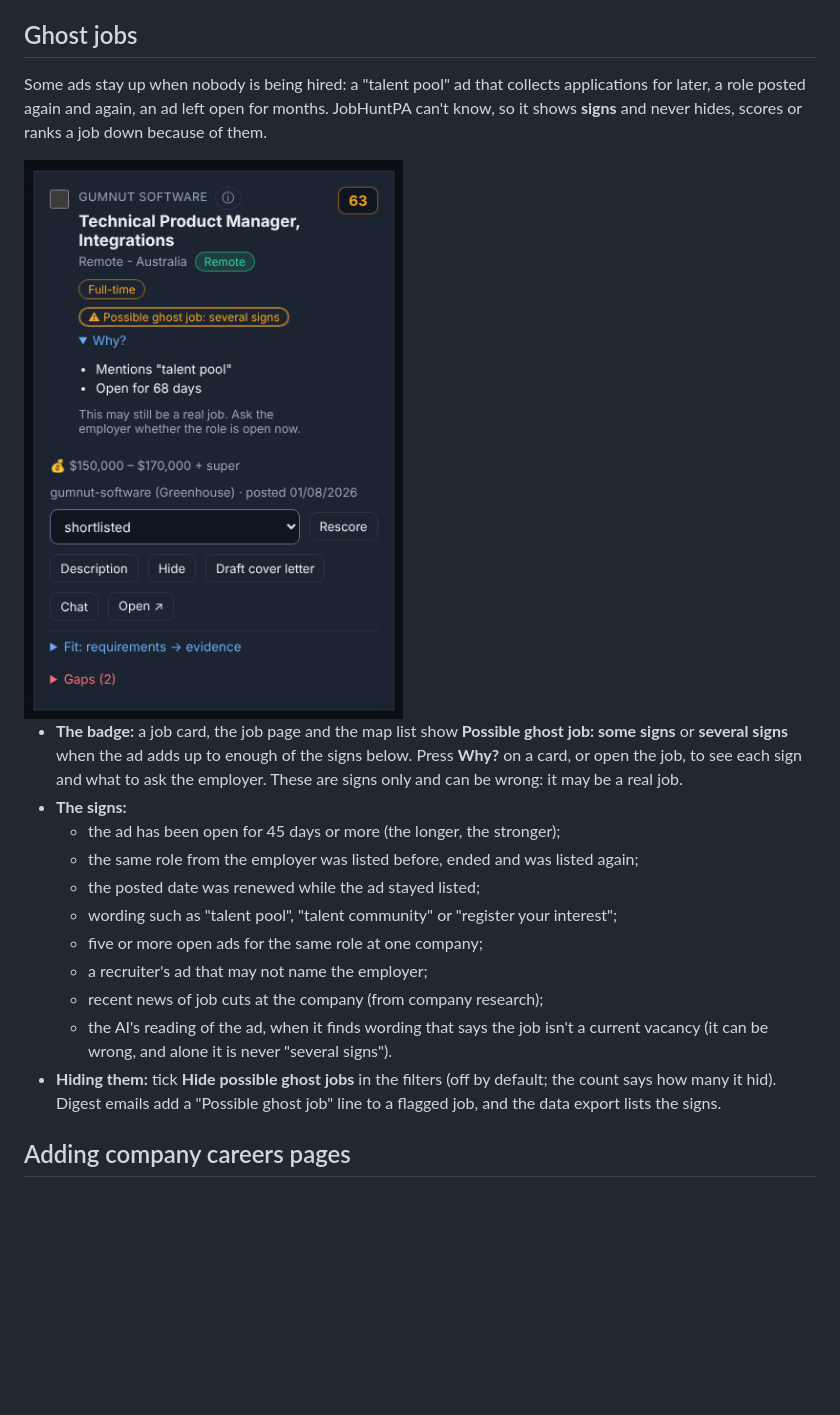
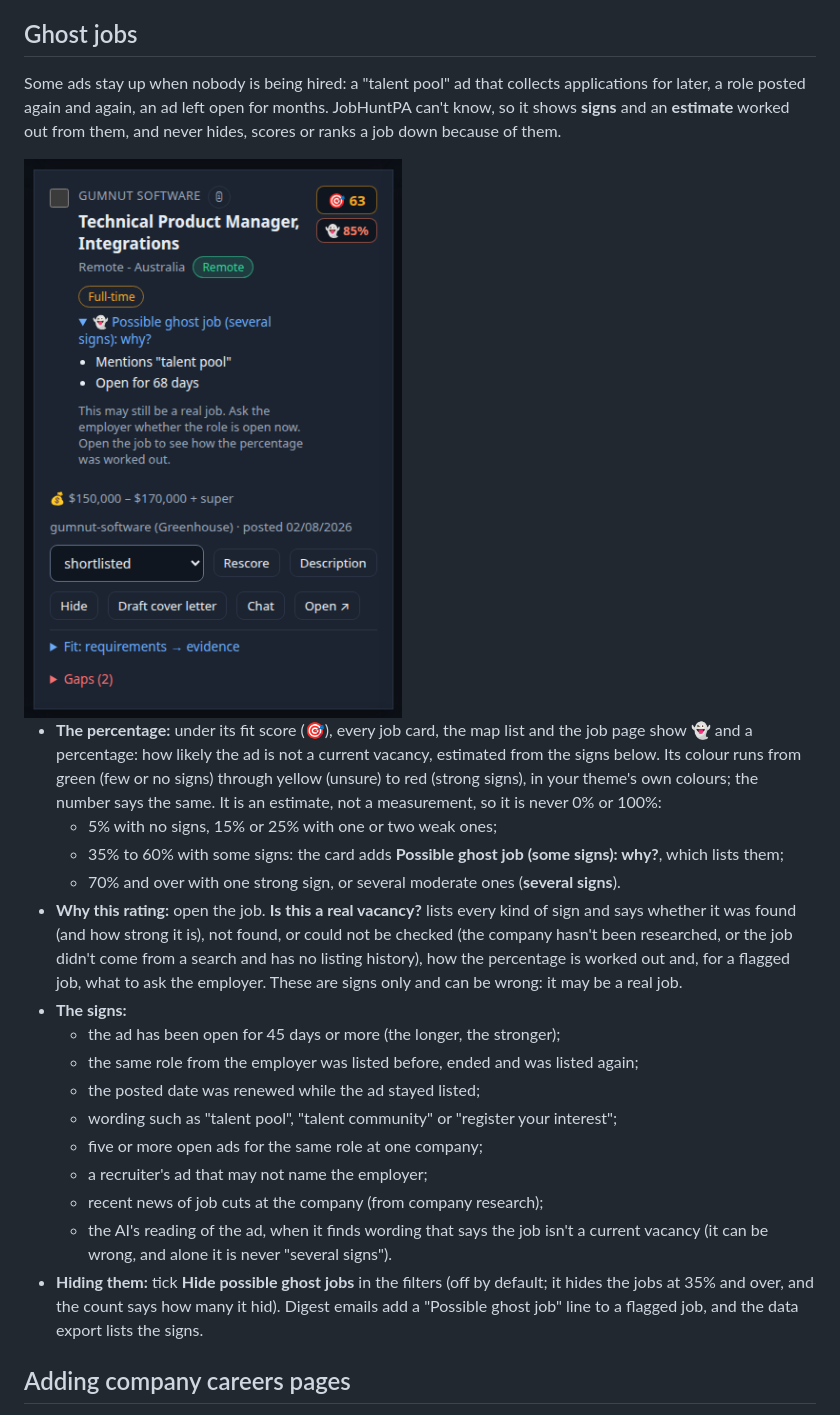
Before and after one commit to florian3706/JobHuntPA, a Markdown page: README.md, the part around one of its changes. Rendered like a GitHub page; pictures changed too: docs/screenshots/ghost-job.png; blank space fills up the shorter version.

```diff
--- a/README.md
+++ b/README.md
@@ -729,6 +729,6 @@ members only; finding jobs, filtering, the map, notes and your settings work for
 ## Ghost jobs
 
 Some ads stay up when nobody is being hired: a "talent pool" ad that collects applications for later, a
-role posted again and again, an ad left open for months. JobHuntPA can't know, so it shows **signs** and
-never hides, scores or ranks a job down because of them.
+role posted again and again, an ad left open for months. JobHuntPA can't know, so it shows **signs** and an
+**estimate** worked out from them, and never hides, scores or ranks a job down because of them.
 
@@ -736,8 +736,15 @@ never hides, scores or ranks a job down because of them.
 
-- **The badge:** a job card, the job page and the map list show **Possible ghost job: some signs** or
-  **several signs** when the ad adds up to enough of the signs below. Press **Why?** on a card, or open the
-  job, to see each sign and what to ask the employer. These are signs only and can be wrong: it may be a real
-  job.
+- **The percentage:** under its fit score (🎯), every job card, the map list and the job page show 👻 and a
+  percentage: how likely the ad is not a current vacancy, estimated from the signs below. Its colour runs from
+  green (few or no signs) through yellow (unsure) to red (strong signs), in your theme's own colours; the number
+  says the same. It is an estimate, not a measurement, so it is never 0% or 100%:
+  - 5% with no signs, 15% or 25% with one or two weak ones;
+  - 35% to 60% with some signs: the card adds **Possible ghost job (some signs): why?**, which lists them;
+  - 70% and over with one strong sign, or several moderate ones (**several signs**).
+- **Why this rating:** open the job. **Is this a real vacancy?** lists every kind of sign and says whether it
+  was found (and how strong it is), not found, or could not be checked (the company hasn't been researched, or
+  the job didn't come from a search and has no listing history), how the percentage is worked out and, for a
+  flagged job, what to ask the employer. These are signs only and can be wrong: it may be a real job.
 - **The signs:**
   - the ad has been open for 45 days or more (the longer, the stronger);
   - the same role from the employer was listed before, ended and was listed again;
@@ -748,8 +755,8 @@ never hides, scores or ranks a job down because of them.
   - recent news of job cuts at the company (from company research);
   - the AI's reading of the ad, when it finds wording that says the job isn't a current vacancy (it can be
     wrong, and alone it is never "several signs").
-- **Hiding them:** tick **Hide possible ghost jobs** in the filters (off by default; the count says how many
-  it hid). Digest emails add a "Possible ghost job" line to a flagged job, and the data export lists the signs.
+- **Hiding them:** tick **Hide possible ghost jobs** in the filters (off by default; it hides the jobs at 35%
+  and over, and the count says how many it hid). Digest emails add a "Possible ghost job" line to a flagged job, and the data export lists the signs.
 
 ## Adding company careers pages
 
```
Also changed, not shown: other parts of README.md (+3 -2 lines), docs/design/ghost-jobs.md (+49 -3 lines), docs/screenshots/chat.png, docs/screenshots/job-page.png, docs/screenshots/jobs.png, docs/screenshots/map.png, docs/screenshots/themes.png, 11 other files.
